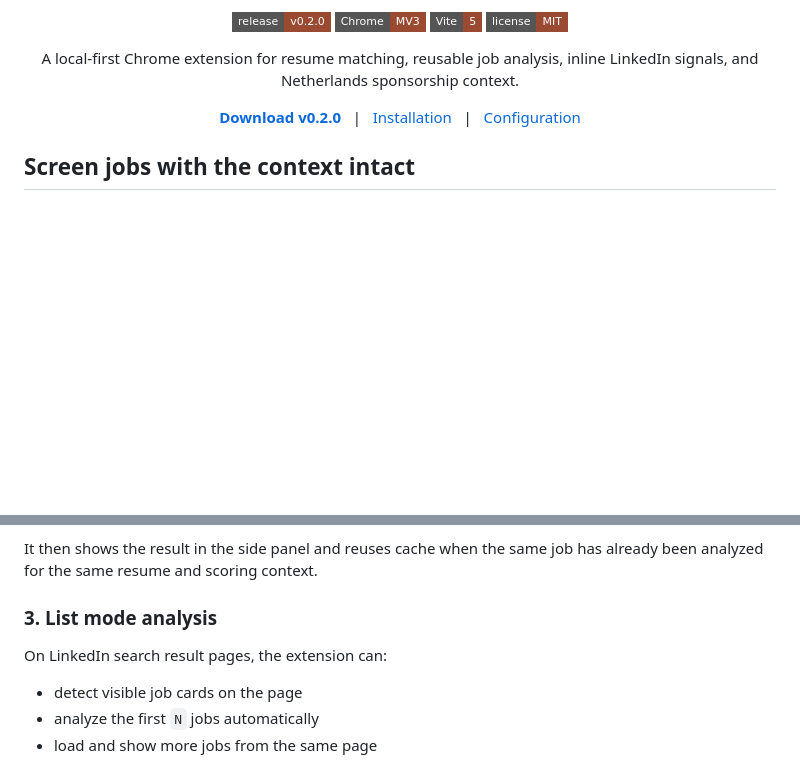
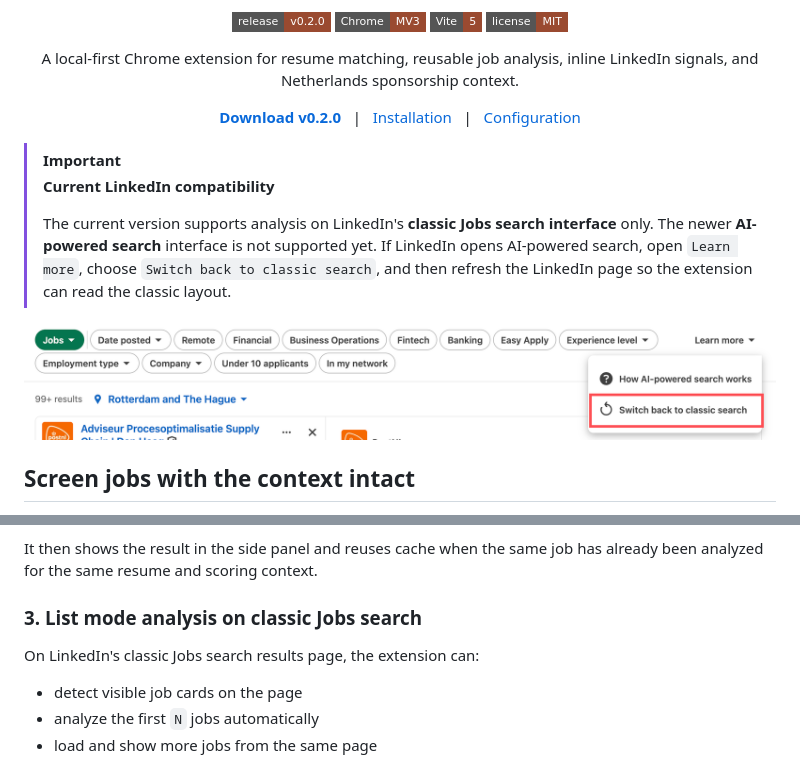
Before and after one commit to YuxiaoMa66/linkedin-job-match-extension, a Markdown page: README.md, 2 parts joined by grey strips. GitHub-like rendering; pictures changed too: docs/assets/classic-search-switch.png (added); badges without logos; blank space fills up the shorter version.

```diff
--- a/README.md
+++ b/README.md
@@ -23,6 +23,15 @@
   <a href="#installation">Installation</a>
   &nbsp;&nbsp;|&nbsp;&nbsp;
   <a href="#configuration">Configuration</a>
+</p>
+
+> [!IMPORTANT]
+> **Current LinkedIn compatibility**
+>
+> The current version supports analysis on LinkedIn's **classic Jobs search interface** only. The newer **AI-powered search** interface is not supported yet. If LinkedIn opens AI-powered search, open `Learn more`, choose `Switch back to classic search`, and then refresh the LinkedIn page so the extension can read the classic layout.
+
+<p align="center">
+  <img src="./docs/assets/classic-search-switch.png" alt="LinkedIn's Learn more menu with Switch back to classic search highlighted" width="100%" />
 </p>
 
 ## Screen jobs with the context intact
@@ -89,9 +98,9 @@ On a LinkedIn job detail page, the extension reads:
 
 It then shows the result in the side panel and reuses cache when the same job has already been analyzed for the same resume and scoring context.
 
-### 3. List mode analysis
+### 3. List mode analysis on classic Jobs search
 
-On LinkedIn search result pages, the extension can:
+On LinkedIn's classic Jobs search results page, the extension can:
 
 - detect visible job cards on the page
 - analyze the first `N` jobs automatically
```
Also changed, not shown: README.zh-CN.md (+11 -2 lines), 2 other files.
